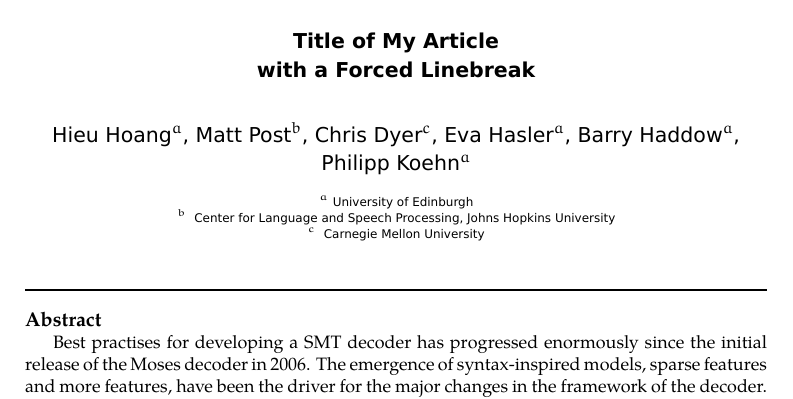
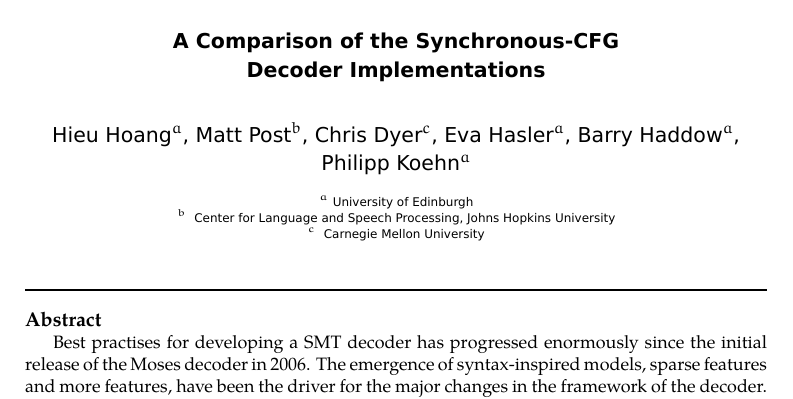
Before and after one commit to hieuhoang/papers, a LaTeX document (mt-marathon.2012/PBML_article.tex): part of page 1 of 7, cut at the place of the change. Compiled offline with XeLaTeX; a LaTeX package or settings file that is missing is left out.

Commit message:
from google doc

```diff
--- a/mt-marathon.2012/PBML_article.tex
+++ b/mt-marathon.2012/PBML_article.tex
@@ -40,7 +40,7 @@
 % AFTER \begin{document}. Note that \subtitle is not allowed anymore due to
 % problems with indexing in science databases. If needed use colon in the title.
 
-\title{Title of My Article\titlelinebreak{} with a Forced Linebreak}
+\title{A Comparison of the Synchronous-CFG \titlelinebreak{} Decoder Implementations}
 
 
 % Now put the affiliated institutes first, then author names and the labels
```
